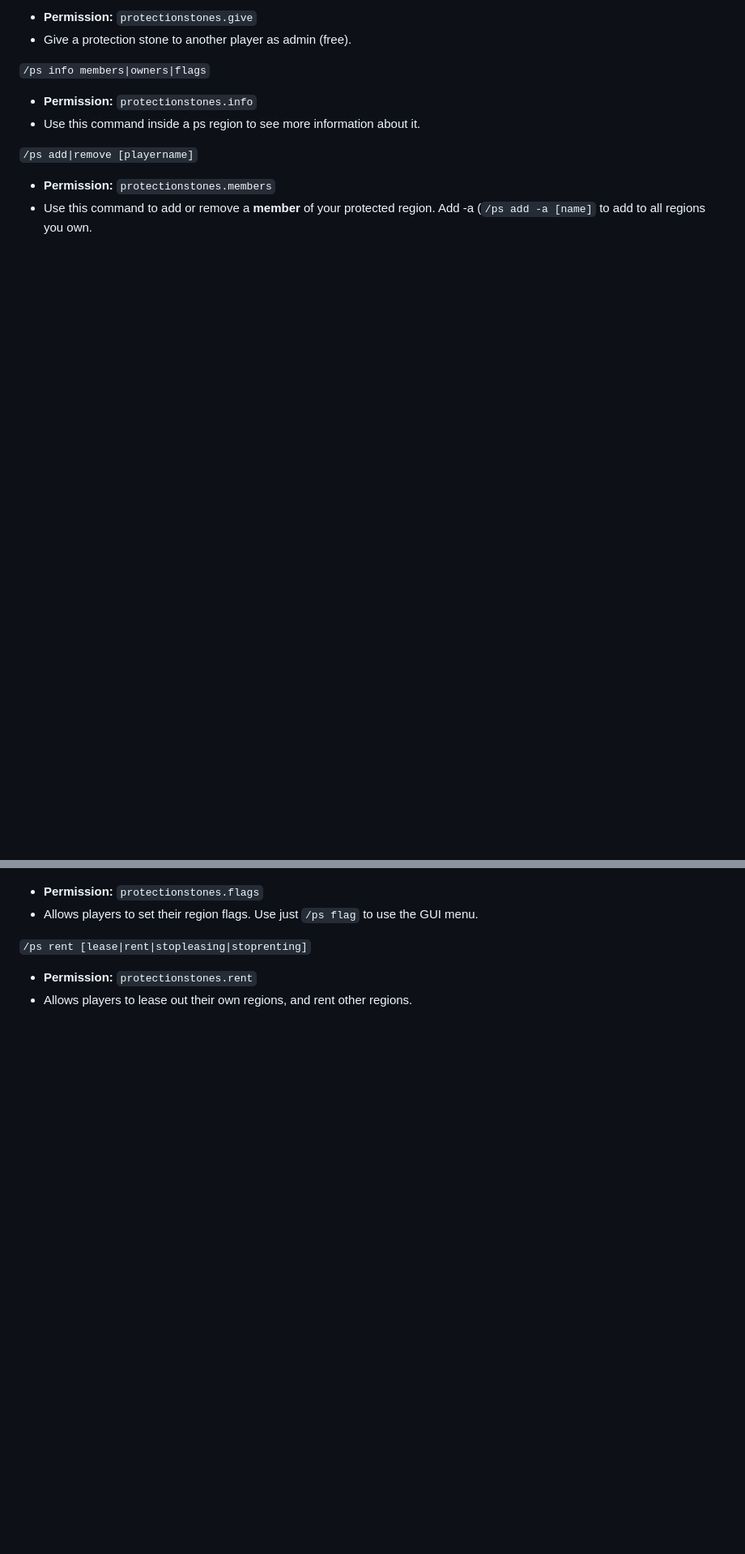
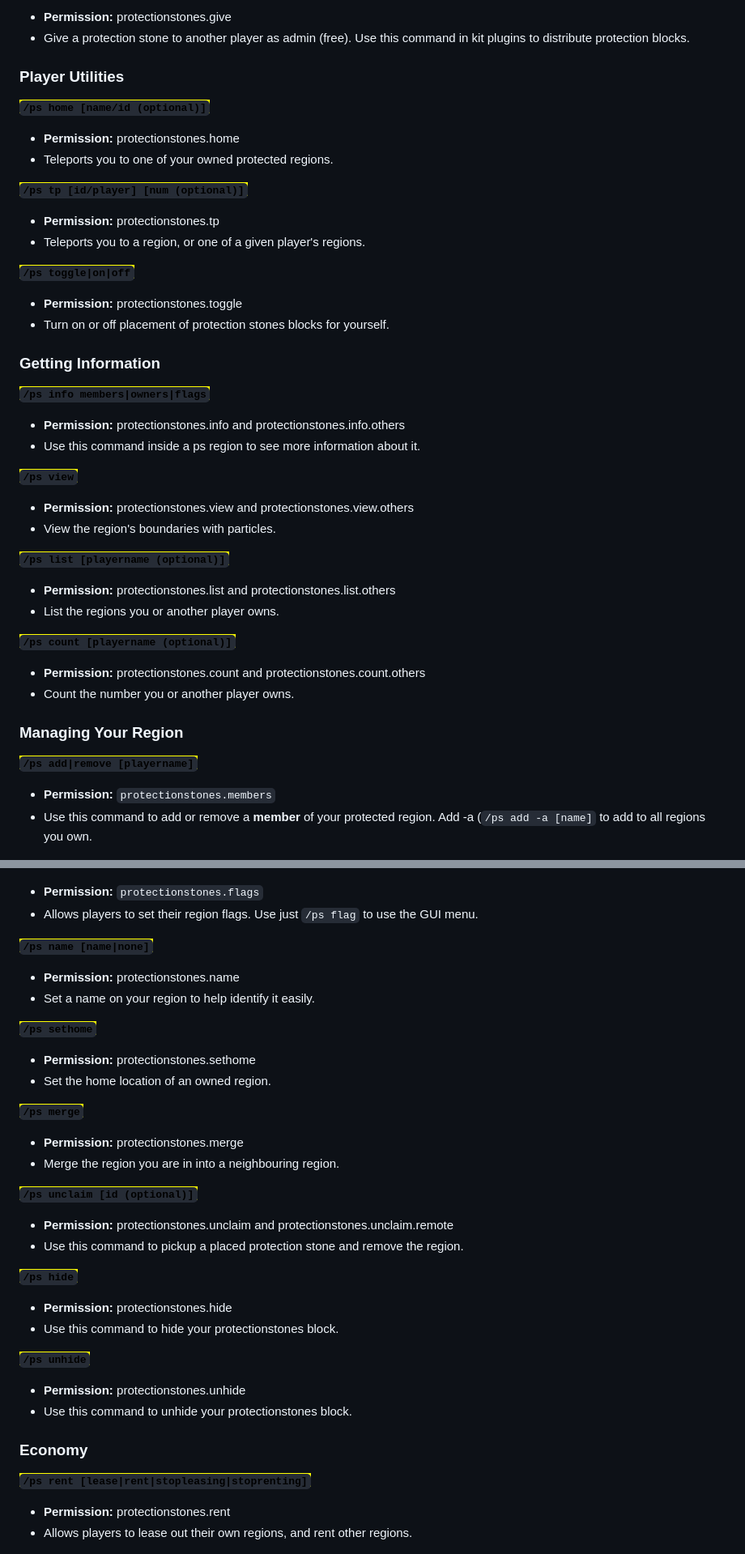
Before and after one commit to espidev/ProtectionStones, a Markdown page: commands.md, 2 parts joined by grey strips. Shown at 81% size. Drawn GitHub-style; blank space fills up the shorter version.

```diff
--- a/commands.md
+++ b/commands.md
@@ -11,13 +13,49 @@ Some commands have extra permissions. Please be sure to check out the [permissio
 
-* **Permission:** `protectionstones.give`
-* Give a protection stone to another player as admin (free).
+* **Permission:** protectionstones.give
+* Give a protection stone to another player as admin (free). Use this command in kit plugins to distribute protection blocks.
 
-`/ps info members|owners|flags`
+### Player Utilities
 
-* **Permission:** `protectionstones.info`
+<mark style="color:purple;">**`/ps home [name/id (optional)]`**</mark>
+
+* **Permission:** protectionstones.home
+* Teleports you to one of your owned protected regions.
+
+<mark style="color:purple;">**`/ps tp [id/player] [num (optional)]`**</mark>
+
+* **Permission:** protectionstones.tp
+* Teleports you to a region, or one of a given player's regions.
+
+<mark style="color:purple;">**`/ps toggle|on|off`**</mark>
+
+* **Permission:** protectionstones.toggle
+* Turn on or off placement of protection stones blocks for yourself.
+
+### Getting Information
+
+<mark style="color:purple;">**`/ps info members|owners|flags`**</mark>
+
+* **Permission:** protectionstones.info and protectionstones.info.others
 * Use this command inside a ps region to see more information about it.
 
-`/ps add|remove [playername]`
+<mark style="color:purple;">**`/ps view`**</mark>
+
+* **Permission:** protectionstones.view and protectionstones.view.others
+* View the region's boundaries with particles.
+
+<mark style="color:purple;">**`/ps list [playername (optional)]`**</mark>
+
+* **Permission:** protectionstones.list and protectionstones.list.others
+* List the regions you or another player owns.
+
+<mark style="color:purple;">**`/ps count [playername (optional)]`**</mark>
+
+* **Permission:** protectionstones.count and protectionstones.count.others
+* Count the number you or another player owns.
+
+### Managing Your Region
+
+<mark style="color:purple;">**`/ps add|remove [playername]`**</mark>
 
 * **Permission:** `protectionstones.members`
 * Use this command to add or remove a **member** of your protected region. Add -a (`/ps add -a [name]` to add to all regions you own.
@@ -32,8 +70,40 @@ Some commands have extra permissions. Please be sure to check out the [permissio
 * **Permission:** `protectionstones.flags`
 * Allows players to set their region flags. Use just `/ps flag` to use the GUI menu.
 
-`/ps rent [lease|rent|stopleasing|stoprenting]`
+<mark style="color:purple;">**`/ps name [name|none]`**</mark>
 
-* **Permission:** `protectionstones.rent`
+* **Permission:** protectionstones.name
+* Set a name on your region to help identify it easily.
+
+<mark style="color:purple;">**`/ps sethome`**</mark>
+
+* **Permission:** protectionstones.sethome
+* Set the home location of an owned region.
+
+<mark style="color:purple;">**`/ps merge`**</mark>
+
+* **Permission:** protectionstones.merge
+* Merge the region you are in into a neighbouring region.
+
+<mark style="color:purple;">**`/ps unclaim [id (optional)]`**</mark>
+
+* **Permission:** protectionstones.unclaim and protectionstones.unclaim.remote
+* Use this command to pickup a placed protection stone and remove the region.
+
+<mark style="color:purple;">**`/ps hide`**</mark>
+
+* **Permission:** protectionstones.hide
+* Use this command to hide your protectionstones block.
+
+<mark style="color:purple;">**`/ps unhide`**</mark>
+
+* **Permission:** protectionstones.unhide
+* Use this command to unhide your protectionstones block.
+
+### Economy
+
+<mark style="color:purple;">**`/ps rent [lease|rent|stopleasing|stoprenting]`**</mark>
+
+* **Permission:** protectionstones.rent
 * Allows players to lease out their own regions, and rent other regions.
 
```
Also changed, not shown: other parts of commands.md (+92 -19 lines), 1 other file.
